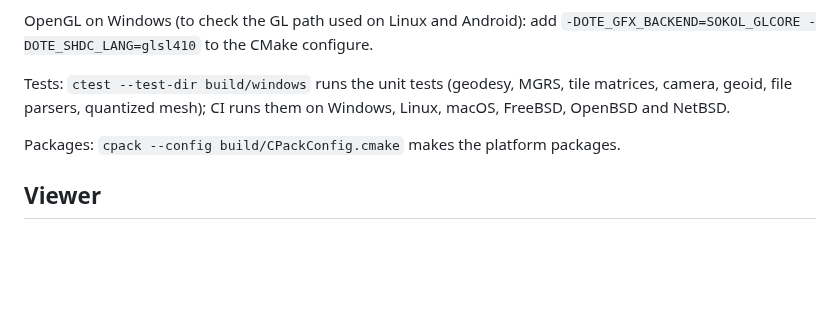
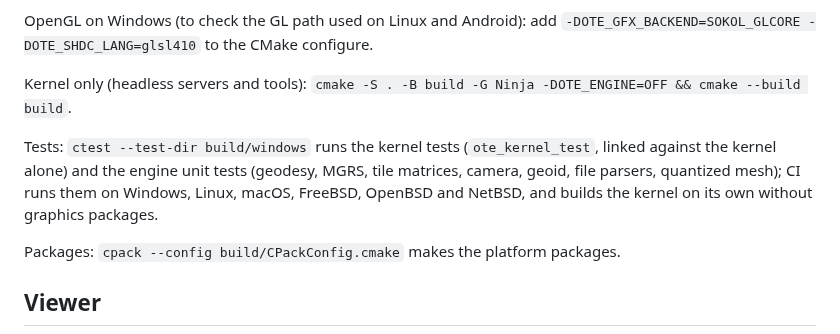
Before and after one commit to COASsoft/OTKGlobeEngine, a Markdown page: README.md, the part around the change. Drawn GitHub-style; blank space fills up the shorter version.

```diff
--- a/README.md
+++ b/README.md
@@ -118,7 +118,9 @@ Android: `python scripts/android_apk.py --install --run` builds, signs and insta
 
 OpenGL on Windows (to check the GL path used on Linux and Android): add `-DOTE_GFX_BACKEND=SOKOL_GLCORE -DOTE_SHDC_LANG=glsl410` to the CMake configure.
 
-Tests: `ctest --test-dir build/windows` runs the unit tests (geodesy, MGRS, tile matrices, camera, geoid, file parsers, quantized mesh); CI runs them on Windows, Linux, macOS, FreeBSD, OpenBSD and NetBSD.
+Kernel only (headless servers and tools): `cmake -S . -B build -G Ninja -DOTE_ENGINE=OFF && cmake --build build`.
+
+Tests: `ctest --test-dir build/windows` runs the kernel tests (`ote_kernel_test`, linked against the kernel alone) and the engine unit tests (geodesy, MGRS, tile matrices, camera, geoid, file parsers, quantized mesh); CI runs them on Windows, Linux, macOS, FreeBSD, OpenBSD and NetBSD, and builds the kernel on its own without graphics packages.
 
 Packages: `cpack --config build/CPackConfig.cmake` makes the platform packages.
 
```
